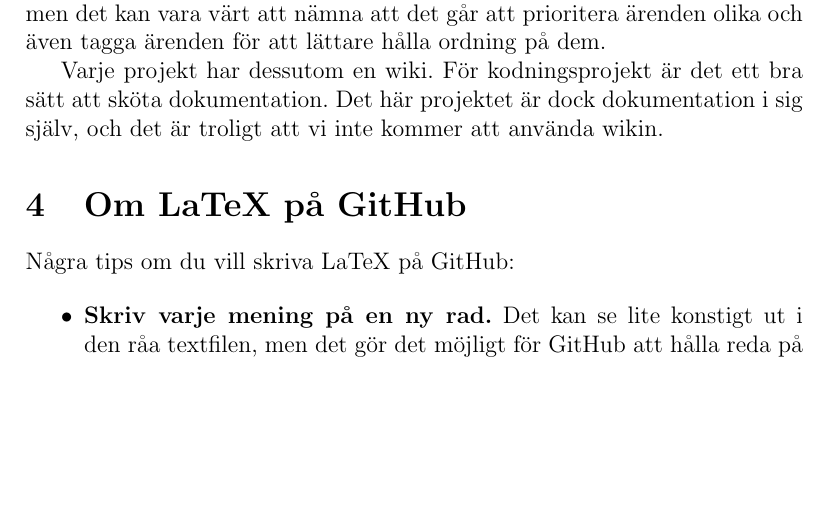
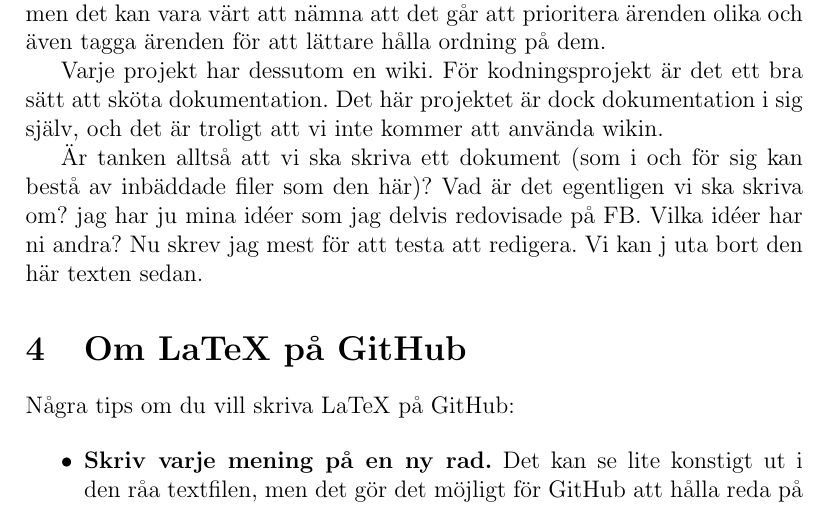
Before and after one commit to Itangalo/experiment20140426, a LaTeX document (huvuddokument.tex, which reads Om-GitHub.tex): part of page 3 of 3, cut so that both start at the same text, the shorter picture padded with empty space. Compiled offline with pdfLaTeX.

Commit message:
Uppdaterat Om GitHUb.tex
jag testade att skriva litet

```diff
--- a/Om-GitHub.tex
+++ b/Om-GitHub.tex
@@ -35,3 +35,5 @@ Det finns en länk till ärendekön i högerspalten.
 
 Varje projekt har dessutom en wiki. För kodningsprojekt är det ett bra sätt att sköta dokumentation.
 Det här projektet är dock dokumentation i sig själv, och det är troligt att vi inte kommer att använda wikin.
+
+Är tanken alltså att vi ska skriva ett dokument (som i och för sig kan bestå av inbäddade filer som den här)? Vad är det egentligen vi ska skriva om? jag har ju mina idéer som jag delvis redovisade på FB. Vilka idéer har ni andra? Nu skrev jag mest för att testa att redigera. Vi kan j uta bort den här texten sedan.
```
